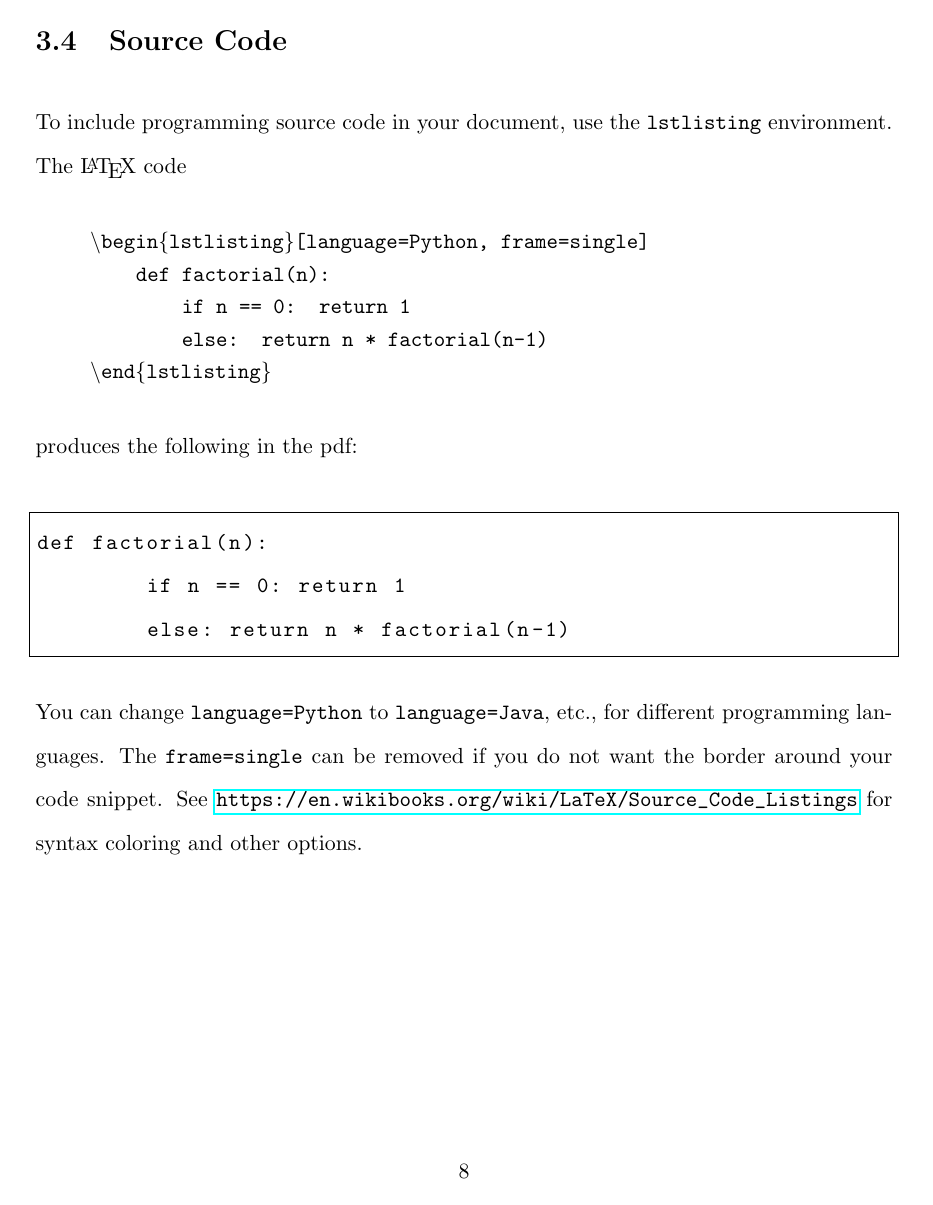
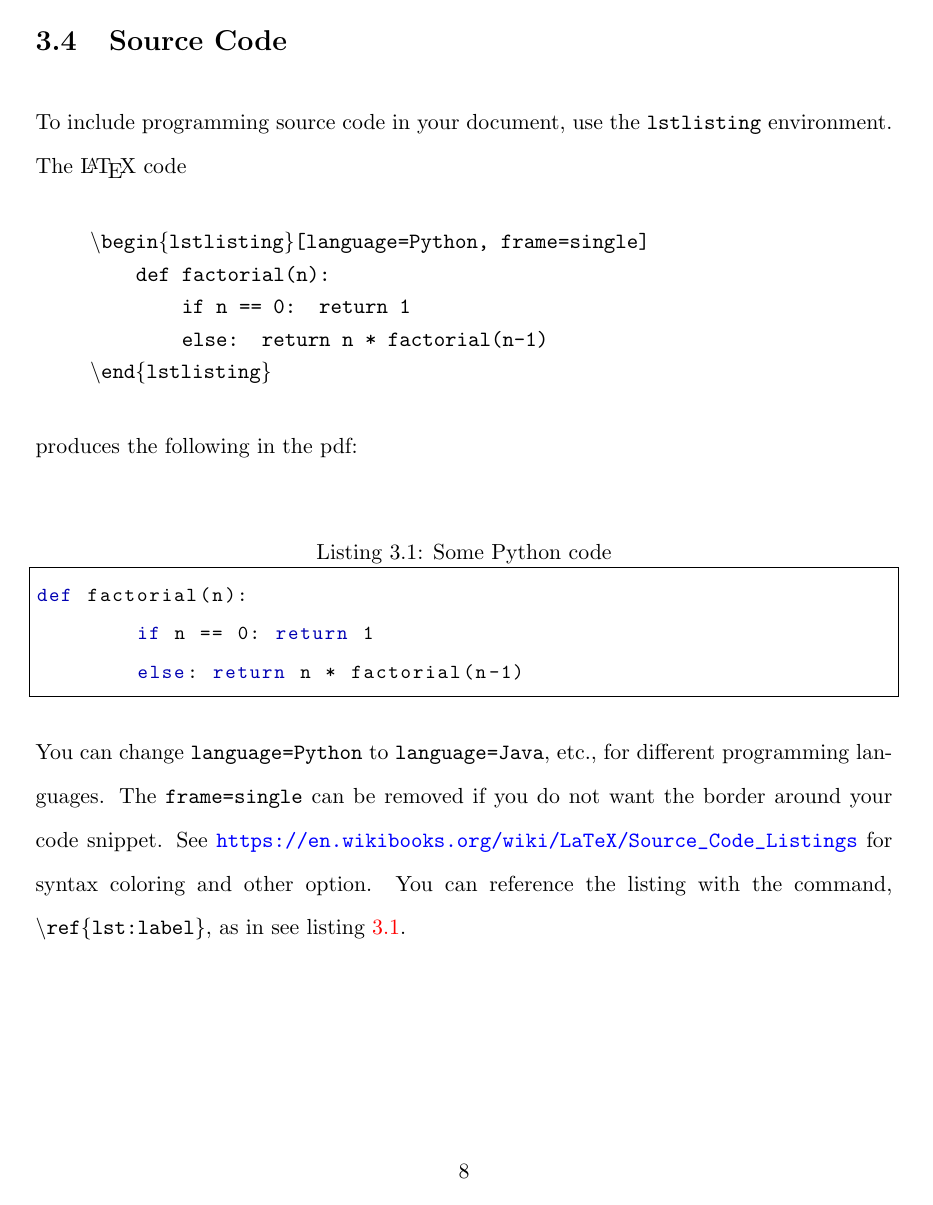
Before and after one commit to osimosu/DissertationTemplate, a LaTeX thesis (DissertationTemplate.tex): page 16 of 23. Compiled offline with pdfLaTeX.

Commit message:
Add support for souce code listing.

```diff
--- a/DissertationTemplate.tex
+++ b/DissertationTemplate.tex
@@ -1,7 +1,8 @@
 \documentclass[11pt]{report}
-\usepackage{amsmath,amssymb,geometry,graphicx,hyperref}
+\usepackage{amsmath,amssymb,geometry,graphicx,xcolor}
 \usepackage{listings} % for source code
-\lstset{showstringspaces=false}
+\lstset{basicstyle=\small\ttfamily,showstringspaces=false,keywordstyle=\bfseries\color{blue!70!black}}
+\usepackage[colorlinks=true,allcolors=red,urlcolor=blue]{hyperref}
 %%%%%%%%%%%%%%%%%%%%%%%%%%%%%%%%%%%%%%%%%%%%%%%%
 % with 11 point font, 1.5 line spacing, single-sided pages
 \setlength{\parskip}{0.5\baselineskip}
@@ -207,12 +208,12 @@ To include programming source code in your document, use the \texttt{lstlisting}
     \textbackslash{}end\{lstlisting\}
 \end{quote}
 produces the following in the pdf: \\
-\begin{lstlisting}[language=Python, frame=single, basicstyle=\ttfamily]
+\begin{lstlisting}[language=Python, frame=single, label={lst:label}, caption={Some Python code}]
 def factorial(n):
 	if n == 0: return 1
 	else: return n * factorial(n-1)
 \end{lstlisting}
-You can change \texttt{language=Python} to \texttt{language=Java}, etc., for different programming languages. The \texttt{frame=single} can be removed if you do not want the border around your code snippet. See \url{https://en.wikibooks.org/wiki/LaTeX/Source_Code_Listings} for syntax coloring and other options.
+You can change \texttt{language=Python} to \texttt{language=Java}, etc., for different programming languages. The \texttt{frame=single} can be removed if you do not want the border around your code snippet. See \url{https://en.wikibooks.org/wiki/LaTeX/Source_Code_Listings} for syntax coloring and other option. You can reference the listing with the command, \texttt{\textbackslash{}ref\{lst:label\}}, as in see listing \ref{lst:label}.
 
 
 \chapter{Conclusion}
```
Also changed, not shown: DissertationTemplate.pdf.
